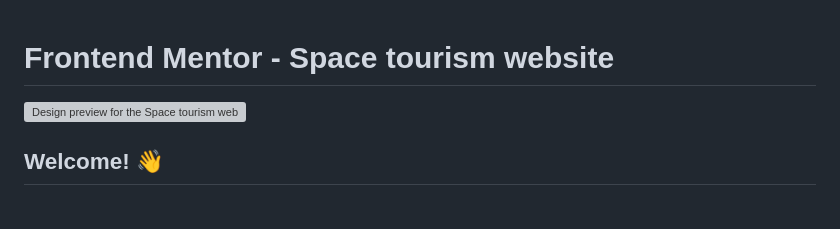
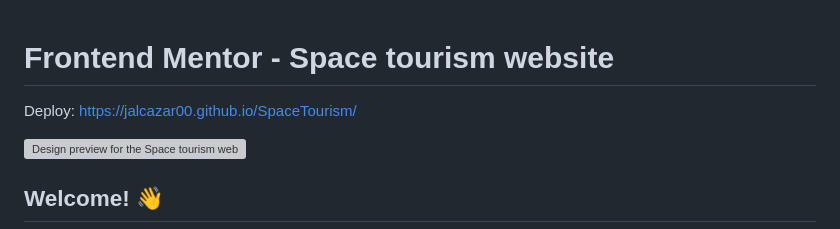
Before and after one commit to JALCAZAR00/SpaceTourism, a Markdown page: README.md, the part around the change. Drawn GitHub-style; blank space fills up the shorter version; grey boxes are pictures that could not be loaded.

```diff
--- a/README.md
+++ b/README.md
@@ -1,4 +1,5 @@
 # Frontend Mentor - Space tourism website
+Deploy: https://jalcazar00.github.io/SpaceTourism/
 
 ![Design preview for the Space tourism website coding challenge](./preview.jpg)
 
```
